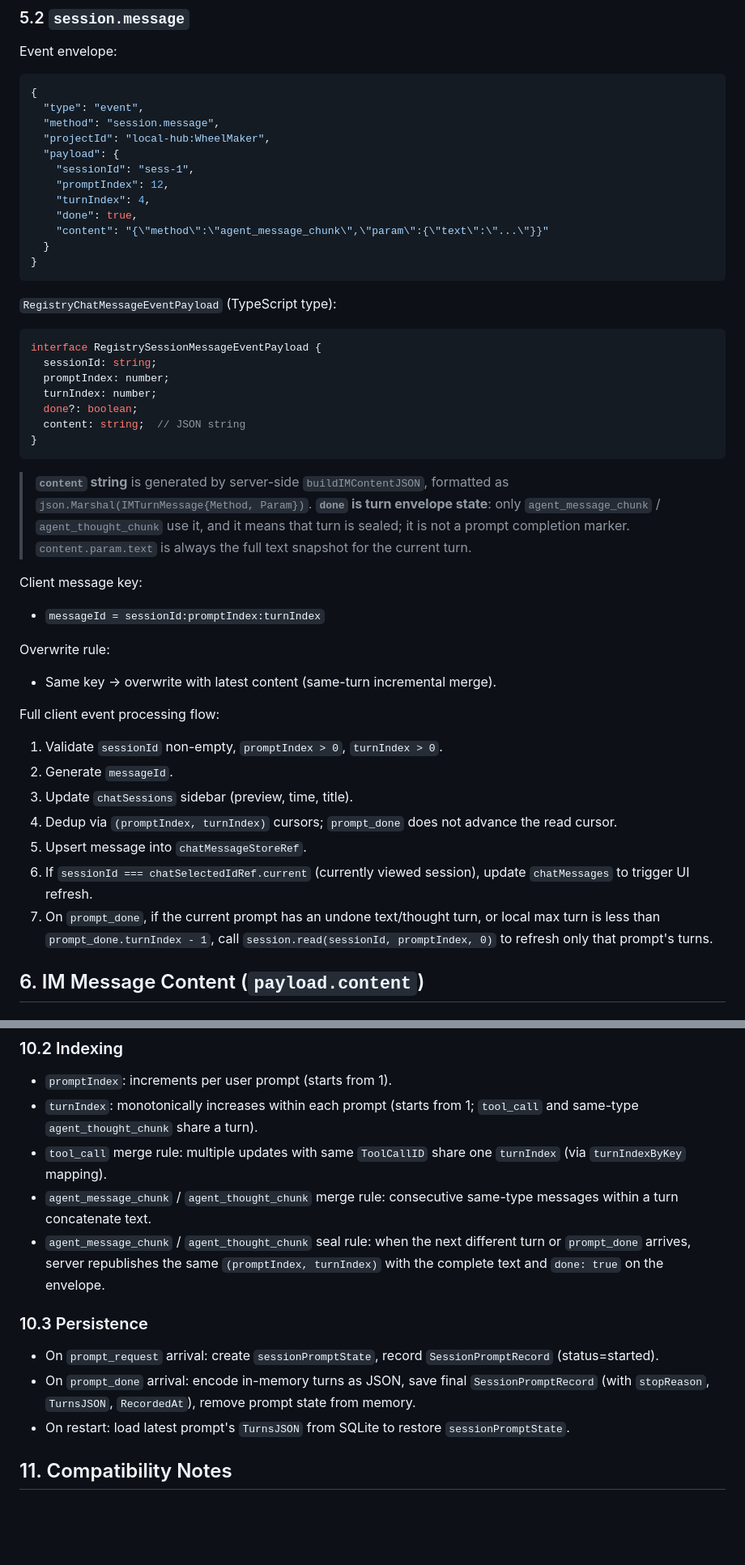
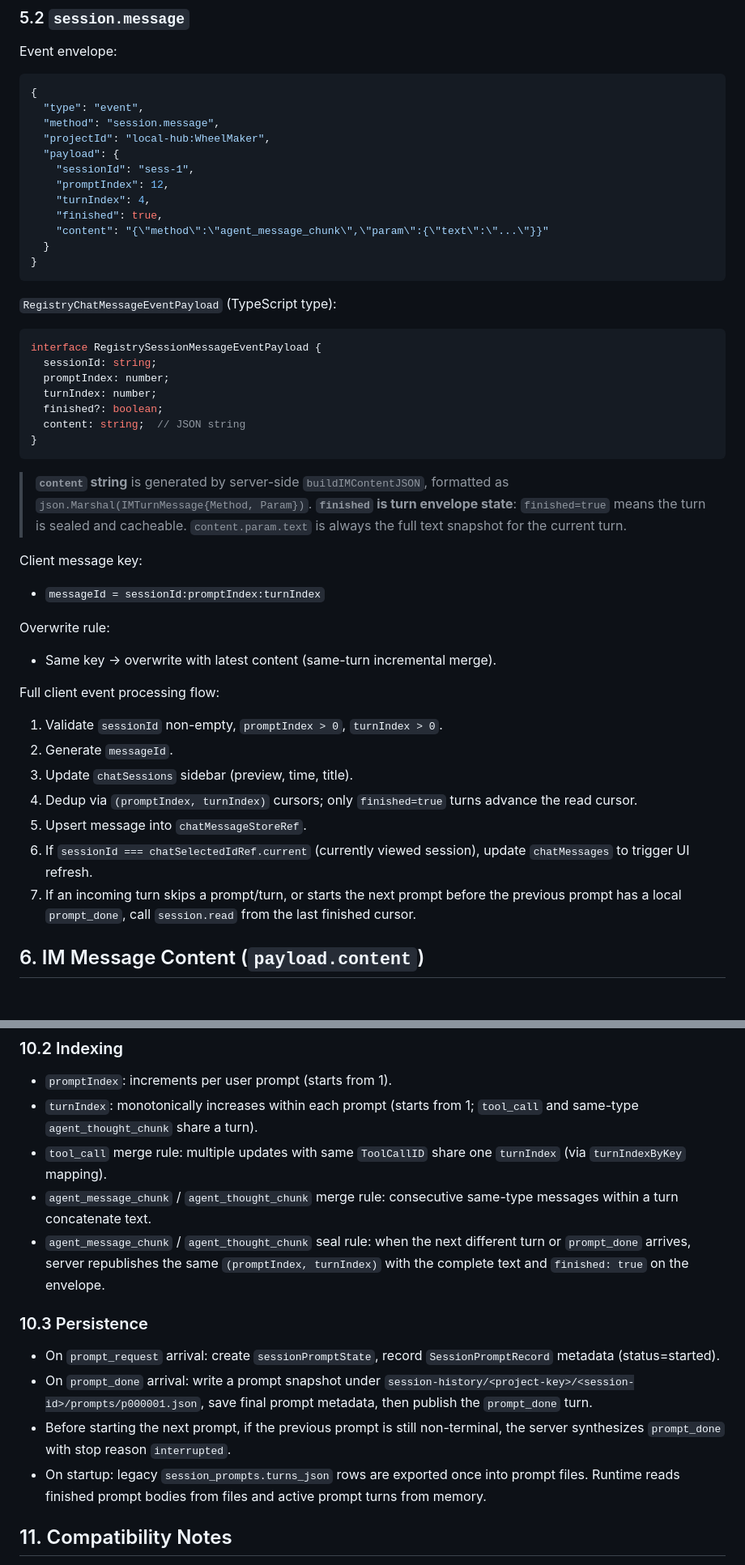
Before and after one commit to swm8023/WheelMaker, a Markdown page: docs/app-chat-recorder-sync-protocol.md, 2 parts joined by grey strips. Shown at 81% size. Rendered like a GitHub page; blank space fills up the shorter version.

````diff
--- a/docs/app-chat-recorder-sync-protocol.md
+++ b/docs/app-chat-recorder-sync-protocol.md
@@ -395,7 +397,7 @@ Event envelope:
     "sessionId": "sess-1",
     "promptIndex": 12,
     "turnIndex": 4,
-    "done": true,
+    "finished": true,
     "content": "{\"method\":\"agent_message_chunk\",\"param\":{\"text\":\"...\"}}"
   }
 }
@@ -408,13 +410,13 @@ interface RegistrySessionMessageEventPayload {
   sessionId: string;
   promptIndex: number;
   turnIndex: number;
-  done?: boolean;
+  finished?: boolean;
   content: string;  // JSON string
 }
 ```
 
 > **`content` string** is generated by server-side `buildIMContentJSON`, formatted as `json.Marshal(IMTurnMessage{Method, Param})`.
-> **`done` is turn envelope state**: only `agent_message_chunk` / `agent_thought_chunk` use it, and it means that turn is sealed; it is not a prompt completion marker. `content.param.text` is always the full text snapshot for the current turn.
+> **`finished` is turn envelope state**: `finished=true` means the turn is sealed and cacheable. `content.param.text` is always the full text snapshot for the current turn.
 
 Client message key:
 
@@ -429,10 +431,10 @@ Full client event processing flow:
 1. Validate `sessionId` non-empty, `promptIndex > 0`, `turnIndex > 0`.
 2. Generate `messageId`.
 3. Update `chatSessions` sidebar (preview, time, title).
-4. Dedup via `(promptIndex, turnIndex)` cursors; `prompt_done` does not advance the read cursor.
+4. Dedup via `(promptIndex, turnIndex)` cursors; only `finished=true` turns advance the read cursor.
 5. Upsert message into `chatMessageStoreRef`.
 6. If `sessionId === chatSelectedIdRef.current` (currently viewed session), update `chatMessages` to trigger UI refresh.
-7. On `prompt_done`, if the current prompt has an undone text/thought turn, or local max turn is less than `prompt_done.turnIndex - 1`, call `session.read(sessionId, promptIndex, 0)` to refresh only that prompt's turns.
+7. If an incoming turn skips a prompt/turn, or starts the next prompt before the previous prompt has a local `prompt_done`, call `session.read` from the last finished cursor.
 
 ## 6. IM Message Content (`payload.content`)
 
@@ -700,13 +704,14 @@ prompt_request  ─────────────────────
 - `turnIndex`: monotonically increases within each prompt (starts from 1; `tool_call` and same-type `agent_thought_chunk` share a turn).
 - `tool_call` merge rule: multiple updates with same `ToolCallID` share one `turnIndex` (via `turnIndexByKey` mapping).
 - `agent_message_chunk` / `agent_thought_chunk` merge rule: consecutive same-type messages within a turn concatenate text.
-- `agent_message_chunk` / `agent_thought_chunk` seal rule: when the next different turn or `prompt_done` arrives, server republishes the same `(promptIndex, turnIndex)` with the complete text and `done: true` on the envelope.
+- `agent_message_chunk` / `agent_thought_chunk` seal rule: when the next different turn or `prompt_done` arrives, server republishes the same `(promptIndex, turnIndex)` with the complete text and `finished: true` on the envelope.
 
 ### 10.3 Persistence
 
-- On `prompt_request` arrival: create `sessionPromptState`, record `SessionPromptRecord` (status=started).
-- On `prompt_done` arrival: encode in-memory turns as JSON, save final `SessionPromptRecord` (with `stopReason`, `TurnsJSON`, `RecordedAt`), remove prompt state from memory.
-- On restart: load latest prompt's `TurnsJSON` from SQLite to restore `sessionPromptState`.
+- On `prompt_request` arrival: create `sessionPromptState`, record `SessionPromptRecord` metadata (status=started).
+- On `prompt_done` arrival: write a prompt snapshot under `session-history/<project-key>/<session-id>/prompts/p000001.json`, save final prompt metadata, then publish the `prompt_done` turn.
+- Before starting the next prompt, if the previous prompt is still non-terminal, the server synthesizes `prompt_done` with stop reason `interrupted`.
+- On startup: legacy `session_prompts.turns_json` rows are exported once into prompt files. Runtime reads finished prompt bodies from files and active prompt turns from memory.
 
 ## 11. Compatibility Notes
 
````
Also changed, not shown: other parts of docs/app-chat-recorder-sync-protocol.md (+8 -4 lines), docs/app-chat-recorder-sync-protocol.zh-CN.md (+18 -13 lines), docs/session-persistence-sqlite.md (+28 -0 lines).
